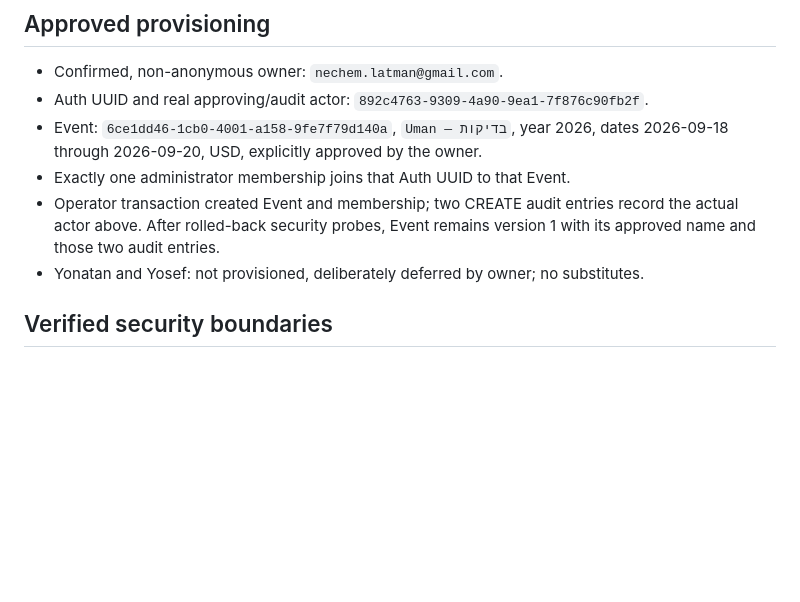
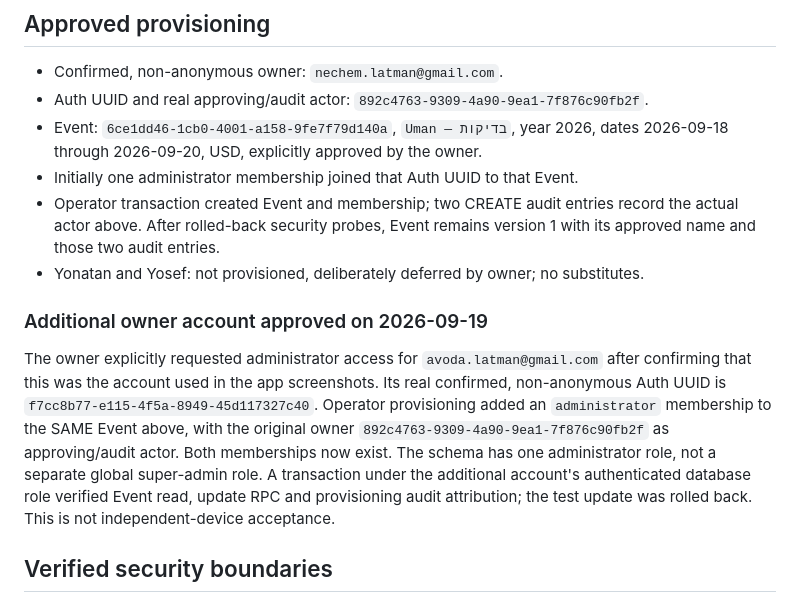
Before and after one commit to nechemlatman/UMAN_MANAGMENT, a Markdown page: SUPABASE_ENVIRONMENT_STATUS.md, the part around the change. Rendered like a GitHub page; blank space fills up the shorter version.

Commit message:
Record approved second owner administrator membership

```diff
--- a/SUPABASE_ENVIRONMENT_STATUS.md
+++ b/SUPABASE_ENVIRONMENT_STATUS.md
@@ -24,11 +24,24 @@ Two-manager, independent-session and realtime propagation acceptance are NOT com
 - Auth UUID and real approving/audit actor: `892c4763-9309-4a90-9ea1-7f876c90fb2f`.
 - Event: `6ce1dd46-1cb0-4001-a158-9fe7f79d140a`, `Uman — בדיקות`, year 2026,
   dates 2026-09-18 through 2026-09-20, USD, explicitly approved by the owner.
-- Exactly one administrator membership joins that Auth UUID to that Event.
+- Initially one administrator membership joined that Auth UUID to that Event.
 - Operator transaction created Event and membership; two CREATE audit entries
   record the actual actor above. After rolled-back security probes, Event remains
   version 1 with its approved name and those two audit entries.
 - Yonatan and Yosef: not provisioned, deliberately deferred by owner; no substitutes.
+
+### Additional owner account approved on 2026-09-19
+
+The owner explicitly requested administrator access for `avoda.latman@gmail.com`
+after confirming that this was the account used in the app screenshots.
+Its real confirmed, non-anonymous Auth UUID is
+`f7cc8b77-e115-4f5a-8949-45d117327c40`. Operator provisioning added an
+`administrator` membership to the SAME Event above, with the original owner
+`892c4763-9309-4a90-9ea1-7f876c90fb2f` as approving/audit actor.
+Both memberships now exist. The schema has one administrator role, not a separate
+global super-admin role. A transaction under the additional account's authenticated
+database role verified Event read, update RPC and provisioning audit attribution;
+the test update was rolled back. This is not independent-device acceptance.
 
 ## Verified security boundaries
 
```
